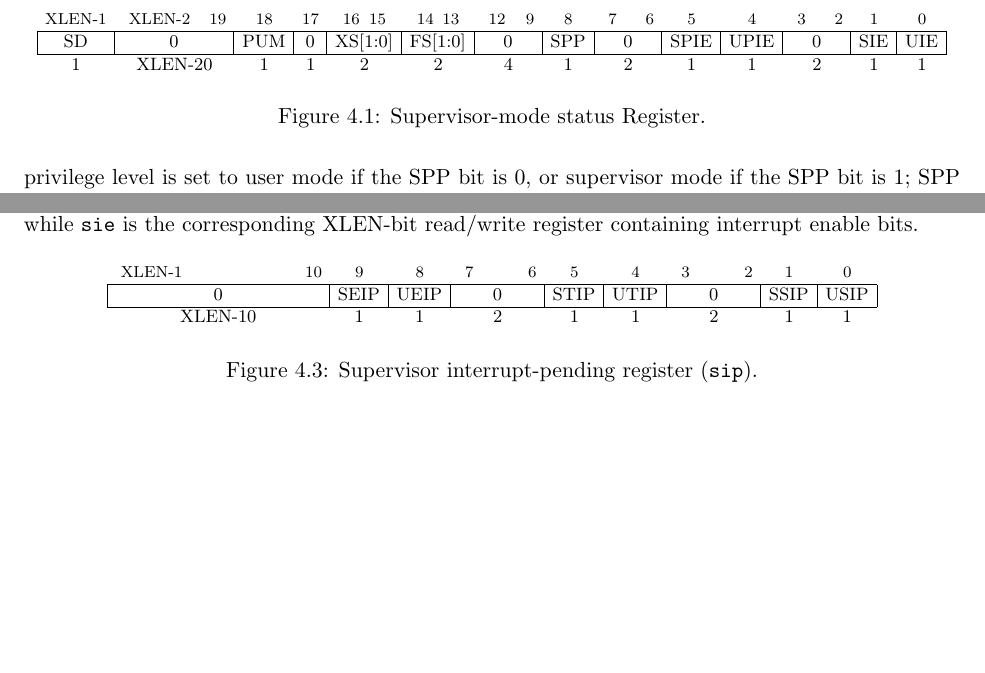
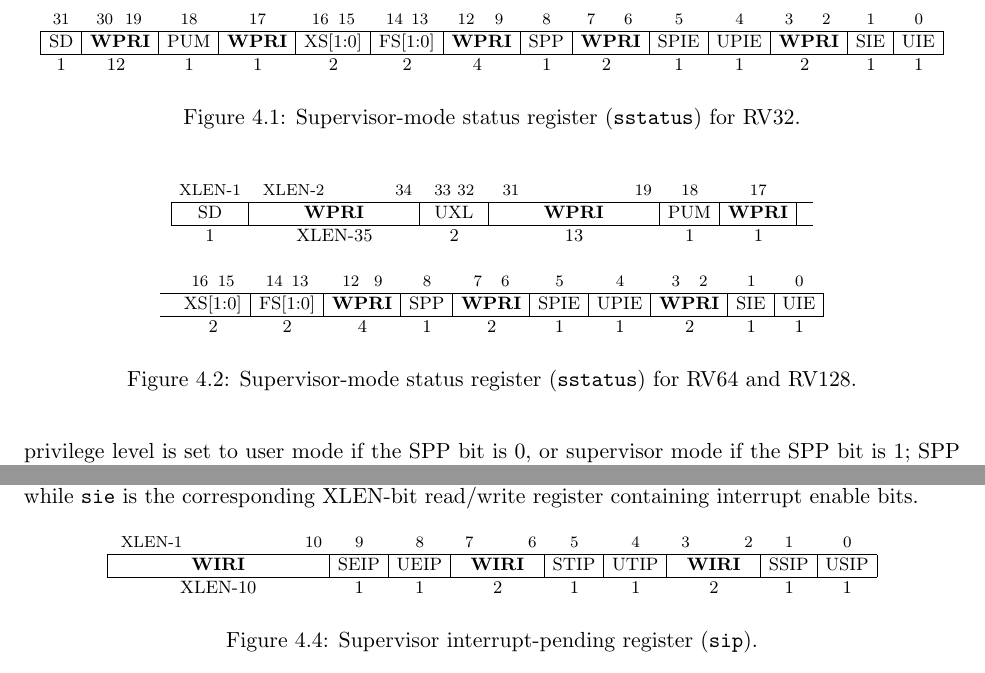
Before and after one commit to riscv/riscv-isa-manual, a LaTeX thesis (src/riscv-privileged.tex, which reads src/supervisor.tex): two parts of pages 54 and 55 of 85, joined at a grey line, cut at the place of the change, the shorter picture padded with empty space. Compiled offline with pdfLaTeX.

Commit message:
Make some supervisor fields WPRI

```diff
--- a/src/supervisor.tex
+++ b/src/supervisor.tex
@@ -47,10 +49,10 @@ register keeps track of the processor's current operating state.
 {\footnotesize
 \begin{center}
 \setlength{\tabcolsep}{4pt}
-\begin{tabular}{cYccccWcWccWcc}
+\begin{tabular}{cWccccWcWccWcc}
 \\
-\instbit{XLEN-1} &
-\instbitrange{XLEN-2}{19} &
+\instbit{31} &
+\instbitrange{30}{19} &
 \instbit{18} &
 \instbit{17} &
 \instbitrange{16}{15} &
@@ -65,27 +67,86 @@ register keeps track of the processor's current operating state.
 \instbit{0} \\
 \hline
 \multicolumn{1}{|c|}{SD} &
-\multicolumn{1}{c|}{0} &
+\multicolumn{1}{c|}{\wpri} &
 \multicolumn{1}{c|}{PUM} &
-\multicolumn{1}{c|}{0} &
+\multicolumn{1}{c|}{\wpri} &
 \multicolumn{1}{c|}{XS[1:0]} &
 \multicolumn{1}{c|}{FS[1:0]} &
-\multicolumn{1}{c|}{0} &
+\multicolumn{1}{c|}{\wpri} &
 \multicolumn{1}{c|}{SPP} &
-\multicolumn{1}{c|}{0} &
+\multicolumn{1}{c|}{\wpri} &
 \multicolumn{1}{c|}{SPIE} &
 \multicolumn{1}{c|}{UPIE} &
-\multicolumn{1}{c|}{0} &
+\multicolumn{1}{c|}{\wpri} &
 \multicolumn{1}{c|}{SIE}  &
 \multicolumn{1}{c|}{UIE}
 \\
 \hline
-1 & XLEN-20 & 1 & 1 & 2 & 2 & 4 & 1 & 2 & 1 & 1 & 2 & 1 & 1 \\
+1 & 12 & 1 & 1 & 2 & 2 & 4 & 1 & 2 & 1 & 1 & 2 & 1 & 1 \\
 \end{tabular}
 \end{center}
 }
 \vspace{-0.1in}
-\caption{Supervisor-mode status Register.}
+\caption{Supervisor-mode status register ({\tt sstatus}) for RV32.}
+\label{sstatusreg-rv32}
+\end{figure*}
+
+\begin{figure*}[h!]
+{\footnotesize
+\begin{center}
+\setlength{\tabcolsep}{4pt}
+\begin{tabular}{cScSccc}
+\\
+\instbit{XLEN-1} &
+\instbitrange{XLEN-2}{34} &
+\instbitrange{33}{32} &
+\instbitrange{31}{19} &
+\instbit{18} &
+\instbit{17} &
+ \\
+\hline
+\multicolumn{1}{|c|}{SD} &
+\multicolumn{1}{c|}{\wpri} &
+\multicolumn{1}{c|}{UXL} &
+\multicolumn{1}{c|}{\wpri} &
+\multicolumn{1}{c|}{PUM} &
+\multicolumn{1}{c|}{\wpri} &
+ \\
+\hline
+1 & XLEN-35 & 2 & 13 & 1 & 1 & \\
+\end{tabular}
+\begin{tabular}{ccccccccccc}
+\\
+&
+\instbitrange{16}{15} &
+\instbitrange{14}{13} &
+\instbitrange{12}{9} &
+\instbit{8} &
+\instbitrange{7}{6} &
+\instbit{5} &
+\instbit{4} &
+\instbitrange{3}{2} &
+\instbit{1} &
+\instbit{0} \\
+\hline
+ &
+\multicolumn{1}{c|}{XS[1:0]} &
+\multicolumn{1}{|c|}{FS[1:0]} &
+\multicolumn{1}{c|}{\wpri} &
+\multicolumn{1}{c|}{SPP} &
+\multicolumn{1}{c|}{\wpri} &
+\multicolumn{1}{c|}{SPIE} &
+\multicolumn{1}{c|}{UPIE} &
+\multicolumn{1}{c|}{\wpri} &
+\multicolumn{1}{c|}{SIE} &
+\multicolumn{1}{c|}{UIE} \\
+\hline
+ & 2 & 2 & 4 & 1 & 2 & 1 & 1 & 2 & 1 & 1 \\
+\end{tabular}
+\end{center}
+}
+\vspace{-0.1in}
+\caption{Supervisor-mode status register ({\tt sstatus}) for RV64 and RV128.}
 \label{sstatusreg}
 \end{figure*}
 
@@ -197,13 +256,13 @@ XLEN-bit read/write register containing interrupt enable bits.
 \instbit{1} &
 \instbit{0} \\
 \hline
-\multicolumn{1}{|c|}{0} &
+\multicolumn{1}{|c|}{\wiri} &
 \multicolumn{1}{c|}{SEIP} &
 \multicolumn{1}{c|}{UEIP} &
-\multicolumn{1}{c|}{0} &
+\multicolumn{1}{c|}{\wiri} &
 \multicolumn{1}{c|}{STIP} &
 \multicolumn{1}{c|}{UTIP} &
-\multicolumn{1}{c|}{0} &
+\multicolumn{1}{c|}{\wiri} &
 \multicolumn{1}{c|}{SSIP} &
 \multicolumn{1}{c|}{USIP} \\
 \hline
```
Also changed, not shown: src/machine.tex (+1 -1 lines), src/supervisor.tex (12 more changed lines).
